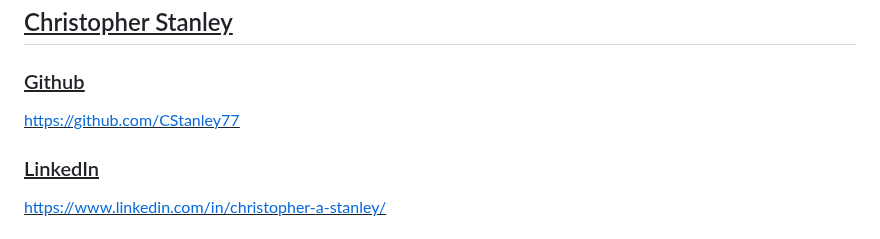
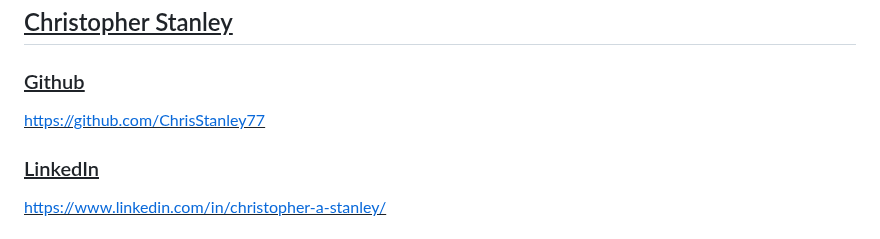
Before and after one commit to Dougy1203/PRO305_Deficit, a Markdown page: README.md, the part around the change. Rendered like a GitHub page.

```diff
--- a/README.md
+++ b/README.md
@@ -193,7 +193,7 @@ https://www.linkedin.com/in/liam-m-douglas/
 
 ### Github
 
-https://github.com/CStanley77
+https://github.com/ChrisStanley77
 </u>
 <u>
 
```
